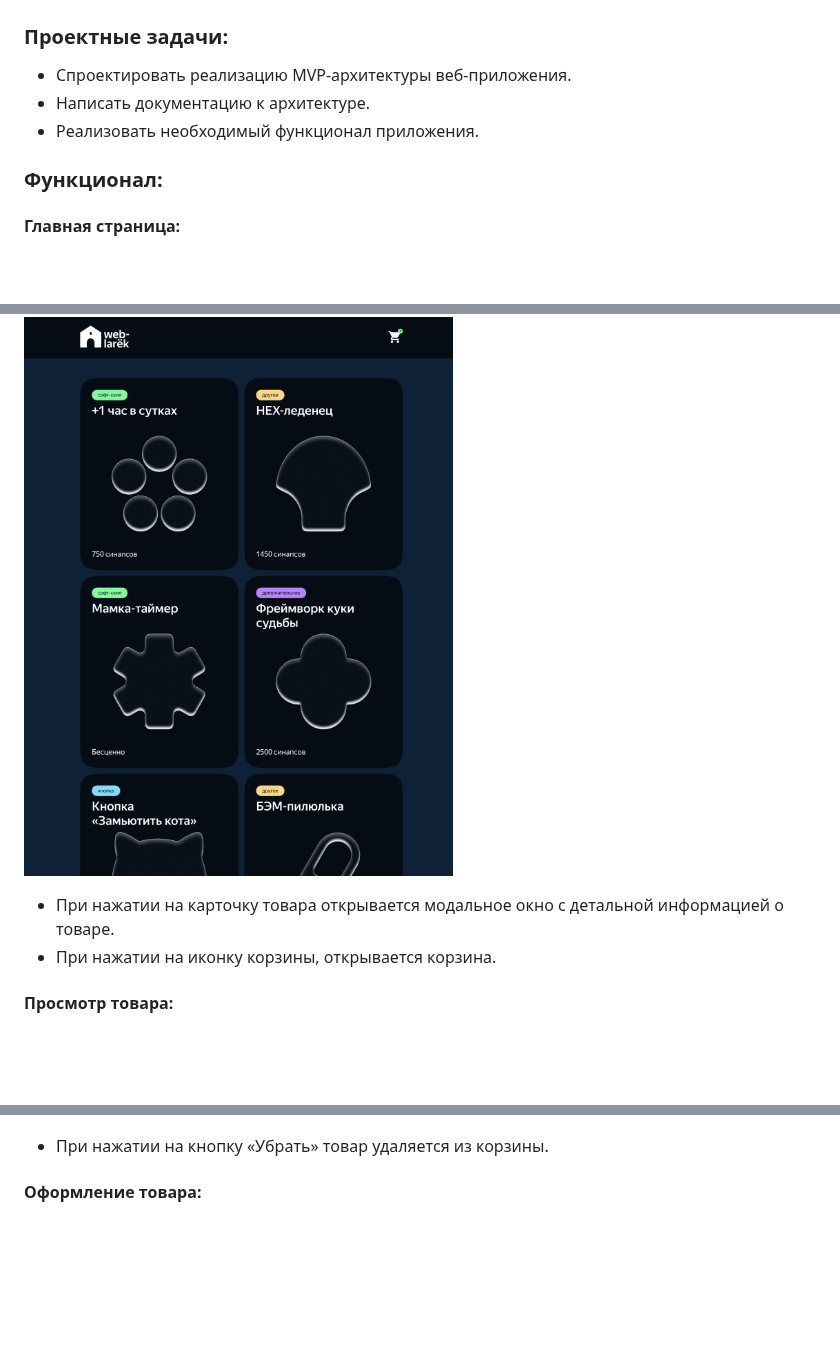
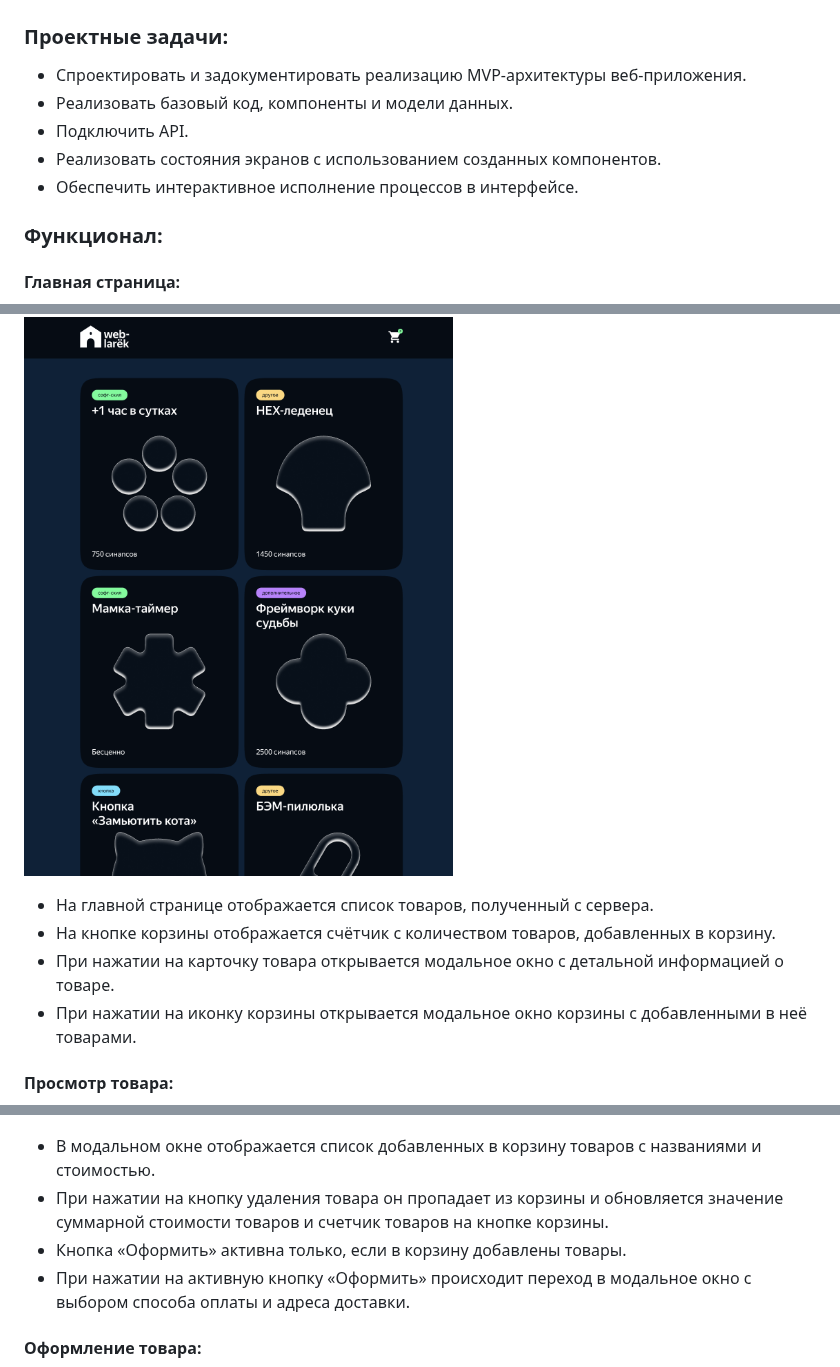
Before and after one commit to leadenrain/web-larek-frontend, a Markdown page: README.md, 3 parts joined by grey strips. Rendered like a GitHub page; blank space fills up the shorter version.

```diff
--- a/README.md
+++ b/README.md
@@ -2,16 +2,20 @@
 ## *weblarёk - это интернет-магазин для веб-разработчиков, где можно посмотреть каталог товаров, добавить выбранные товары в корзину и оформить заказ.*
 
 ### Проектные задачи:
-- Спроектировать реализацию MVP-архитектуры веб-приложения.
-- Написать документацию к архитектуре.
-- Реализовать необходимый функционал приложения.
+- Спроектировать и задокументировать реализацию MVP-архитектуры веб-приложения.
+- Реализовать базовый код, компоненты и модели данных.
+- Подключить API.
+- Реализовать состояния экранов с использованием созданных компонентов.
+- Обеспечить интерактивное исполнение процессов в интерфейсе.
 
 ### Функционал:
 #### Главная страница:
 ![Main](./screens/main.png)
 
+- На главной странице отображается список товаров, полученный с сервера.
+- На кнопке корзины отображается счётчик с количеством товаров, добавленных в корзину.
 - При нажатии на карточку товара открывается модальное окно с детальной информацией о товаре.
-- При нажатии на иконку корзины, открывается корзина.
+- При нажатии на иконку корзины открывается модальное окно корзины с добавленными в неё товарами.
 
 #### Просмотр товара:
 ![Main](./screens/product.png)
@@ -22,7 +26,10 @@
 #### Корзина:
 ![Main](./screens/basket.png)
 
-- При нажатии на кнопку «Убрать» товар удаляется из корзины.
+- В модальном окне отображается список добавленных в корзину товаров с названиями и стоимостью.
+- При нажатии на кнопку удаления товара он пропадает из корзины и обновляется значение суммарной стоимости товаров и счетчик товаров на кнопке корзины.
+- Кнопка «Оформить» активна только, если в корзину добавлены товары.
+- При нажатии на активную кнопку «Оформить» происходит переход в модальное окно с выбором способа оплаты и адреса доставки.
 
 #### Оформление товара:
 ![Main](./screens/form.png)
```
Also changed, not shown: other parts of README.md (+3 -2 lines).
